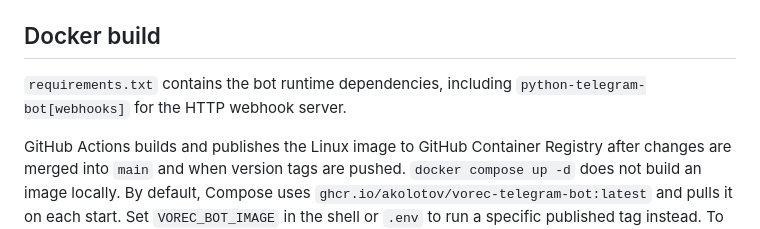
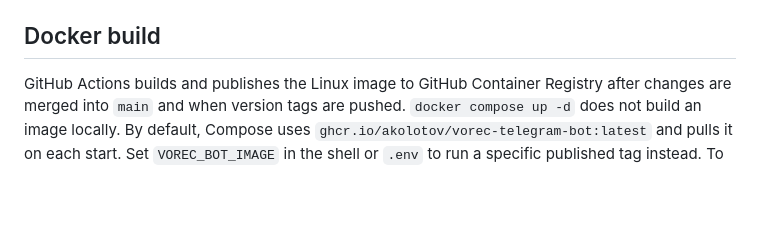
Before and after one commit to akolotov/vorec-telegram-bot, a Markdown page: README.md, the part around the change. GitHub-like rendering; blank space fills up the shorter version.

Commit message:
Remove redundant dependency documentation

```diff
--- a/README.md
+++ b/README.md
@@ -90,9 +90,6 @@ keep containers from different checkouts separate. A second deployment needs a d
 
 ## Docker build
 
-`requirements.txt` contains the bot runtime dependencies, including
-`python-telegram-bot[webhooks]` for the HTTP webhook server.
-
 GitHub Actions builds and publishes the Linux image to GitHub Container Registry after changes
 are merged into `main` and when version tags are pushed. `docker compose up -d` does not build an
 image locally. By default, Compose uses `ghcr.io/akolotov/vorec-telegram-bot:latest` and pulls it
```
